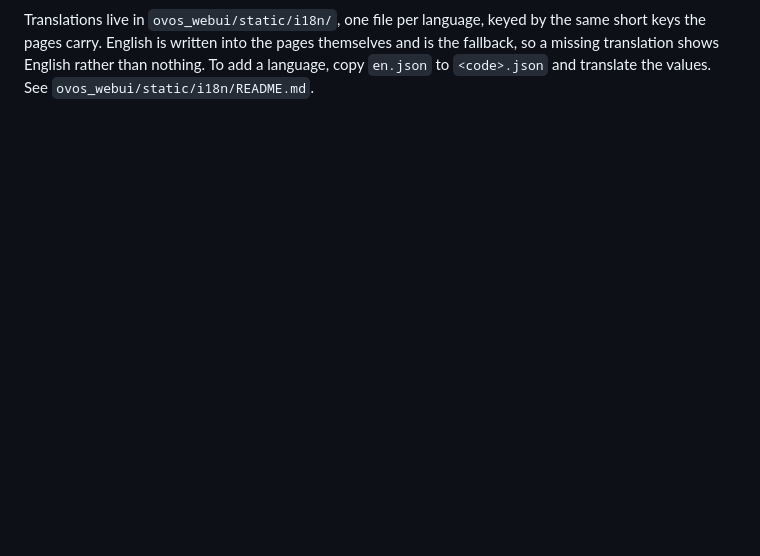
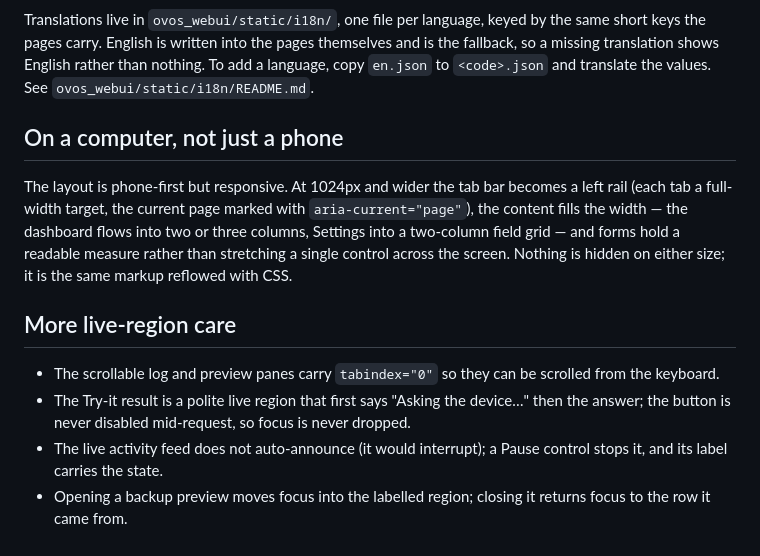
Before and after one commit to OpenVoiceOS/ovos-control-panel, a Markdown page: docs/accessibility.md, the part around the change. Rendered like a GitHub page; blank space fills up the shorter version.

Commit message:
docs: phase-3 hardening + responsive/desktop notes and screenshots

```diff
--- a/docs/accessibility.md
+++ b/docs/accessibility.md
@@ -33,3 +33,24 @@ the same short keys the pages carry. English is written into the pages
 themselves and is the fallback, so a missing translation shows English rather
 than nothing. To add a language, copy `en.json` to `<code>.json` and translate
 the values. See `ovos_webui/static/i18n/README.md`.
+
+## On a computer, not just a phone
+
+The layout is phone-first but responsive. At 1024px and wider the tab bar
+becomes a left rail (each tab a full-width target, the current page marked with
+`aria-current="page"`), the content fills the width — the dashboard flows into
+two or three columns, Settings into a two-column field grid — and forms hold a
+readable measure rather than stretching a single control across the screen.
+Nothing is hidden on either size; it is the same markup reflowed with CSS.
+
+## More live-region care
+
+- The scrollable log and preview panes carry `tabindex="0"` so they can be
+  scrolled from the keyboard.
+- The Try-it result is a polite live region that first says "Asking the
+  device…" then the answer; the button is never disabled mid-request, so
+  focus is never dropped.
+- The live activity feed does not auto-announce (it would interrupt); a Pause
+  control stops it, and its label carries the state.
+- Opening a backup preview moves focus into the labelled region; closing it
+  returns focus to the row it came from.
```
Also changed, not shown: docs/configuration.md (+7 -0 lines), docs/security.md (+17 -0 lines), docs/images/plugins-desktop.png (added), docs/images/settings-desktop.png (added).
